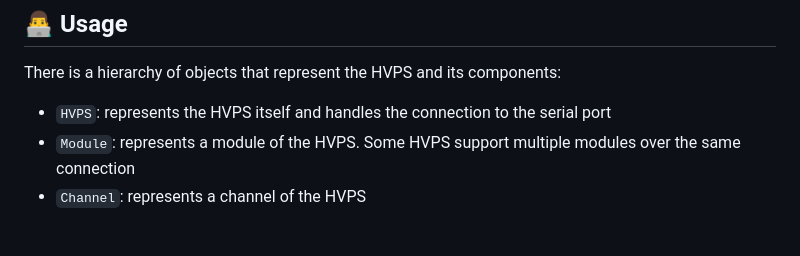
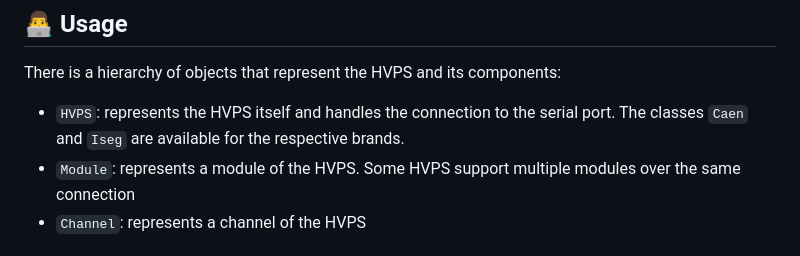
Before and after one commit to lobis/hvps, a Markdown page: README.md, the part around one of its changes. Drawn GitHub-style.

Commit message:
style update to README.md

```diff
--- a/README.md
+++ b/README.md
@@ -42,7 +43,8 @@ pip install .[dev]
 
 There is a hierarchy of objects that represent the HVPS and its components:
 
-- `HVPS`: represents the HVPS itself and handles the connection to the serial port
+- `HVPS`: represents the HVPS itself and handles the connection to the serial port. The classes `Caen` and `Iseg` are
+  available for the respective brands.
 - `Module`: represents a module of the HVPS. Some HVPS support multiple modules over the same connection
 - `Channel`: represents a channel of the HVPS
 
```
Also changed, not shown: other parts of README.md (+7 -5 lines).
